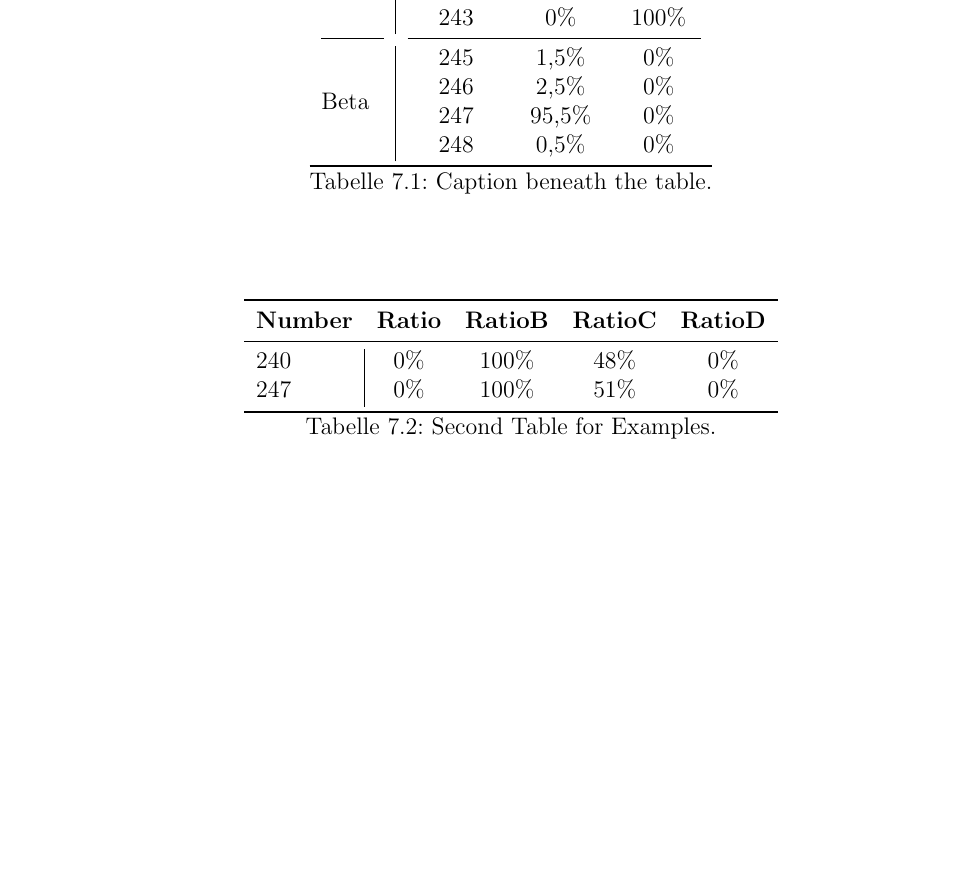
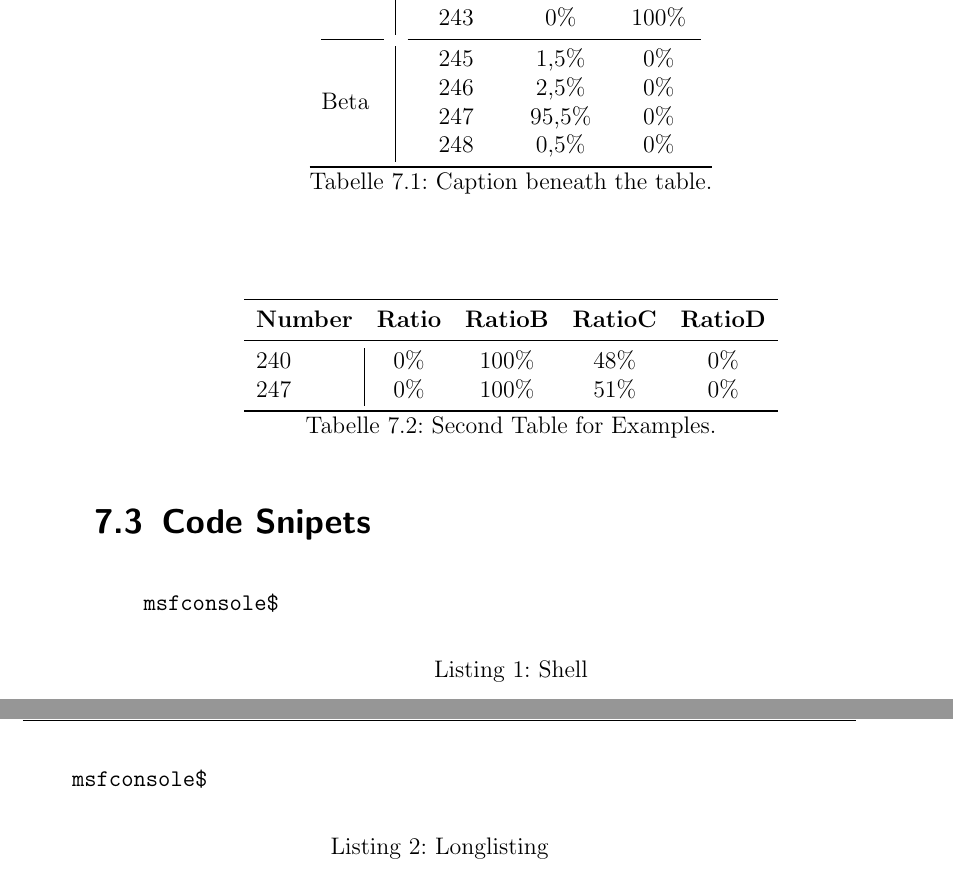
Before and after one commit to heumann-a/latex-template, a LaTeX book (main.tex, which reads tex-lib/commands.tex, tex-lib/examples.tex, tex-lib/includes.tex): part of page 22 of 30 before the commit and two parts of pages 22 and 23 of 32 after it, the two joined at a grey line, cut so that both start at the same text, the shorter picture padded with empty space. Compiled offline with pdfLaTeX.

```diff
--- a/tex-lib/commands.tex
+++ b/tex-lib/commands.tex
@@ -26,3 +26,6 @@
     \printbibliography
     \subfile{./title/explanation} % Erklärung (Arbeit selbstständig verfasst)
 }
+
+% Listing for Pagebreaks usage
+\newenvironment{longlisting}{\captionsetup{type=listing}}{}
--- a/tex-lib/examples.tex
+++ b/tex-lib/examples.tex
@@ -95,4 +95,25 @@
 	\label{tab:vergleich_netz_alpha_vs_beta}
 \end{table}
 
+\section{Code Snipets}
+
+\begin{listing}[H]
+    \centering
+    \begin{minted}{shell}
+    msfconsole$
+    \end{minted}
+    \captionof{listing}{Shell }
+    \label{code:upgrade-shell}
+\end{listing}
+
+\begin{longlisting}
+    \centering
+    \begin{minted}{shell}
+    msfconsole$
+    \end{minted}
+    \captionof{listing}{Longlisting }
+    \label{code:longlisting-shell}
+\end{longlisting}
+
+
 \end{document}
--- a/tex-lib/includes.tex
+++ b/tex-lib/includes.tex
@@ -3,7 +3,7 @@
 \usepackage[english, ngerman]{babel}
 \usepackage[utf8]{inputenc}
 
-% \usepackage{minted}
+\usepackage{minted}
 \usepackage{tikz}
 \usepackage{float}
 \usepackage{url}
@@ -12,6 +12,7 @@
 \usepackage{caption}
 \usepackage{listings}
 \usepackage{graphicx}
+\usepackage{svg}
 \usepackage{currfile}
 \usepackage{acronym}
 \usepackage{fancyvrb}
@@ -22,12 +23,15 @@
 \usepackage{amsfonts}
 \usepackage{amssymb}
 \usepackage[headsepline, automark]{scrlayer-scrpage}
-% \usepackage{scrlayer-fancyhdr}
 \usepackage{booktabs}
 \usepackage{multirow}
 \usepackage{threeparttable}
 \usepackage{makecell}
+\usepackage{csquotes}
+\usepackage{seqsplit}
 \usepackage{lipsum}
+
+
 % --------------------
 % PACKAGE SETTINGS
 % --------------------
```
Also changed, not shown: main.tex (+1 -0 lines), README.md, tex-lib/commands.tex (2 more changed lines).
